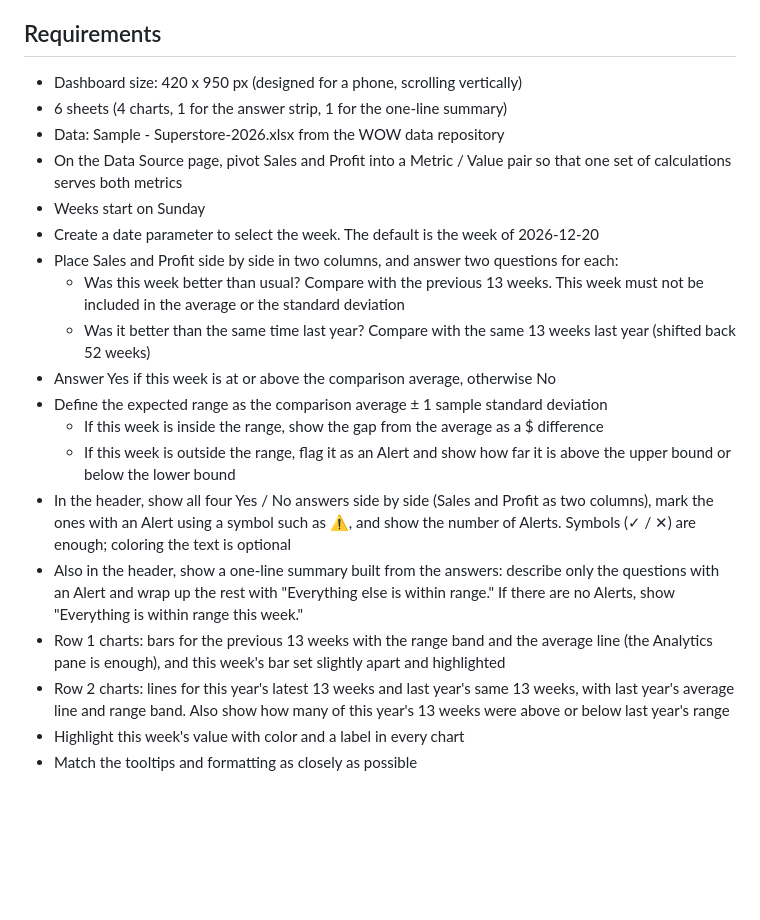
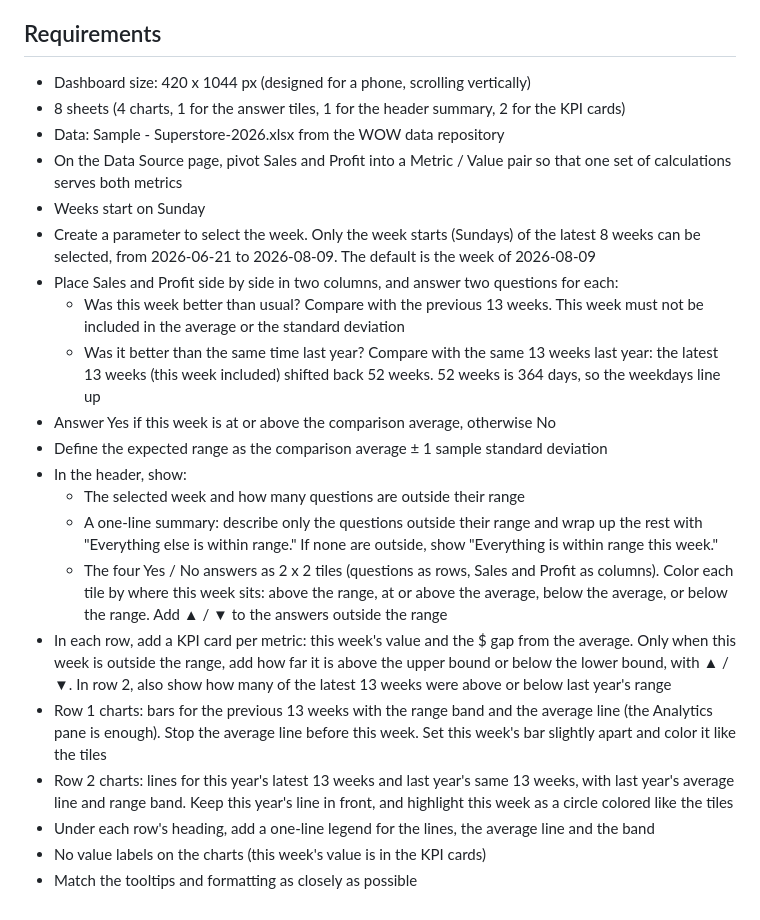
Before and after one commit to YoshitakaArakawa/wow-challenge-creator, a Markdown page: outputs/2026-09-23-question-first-dashboard/requirements-en.md, the part around the change. Drawn GitHub-style; blank space fills up the shorter version.

Commit message:
W40 requirements v11: match the refined dashboard
Size 420 x 1044 and 8 sheets; the week parameter offers only the last 8
week starts (default 2026-08-09); define the same 13 weeks last year;
"outside the range" with ▲ / ▼ instead of Alert / ⚠; 2 x 2 state-colored
tiles, KPI cards, the average line stopping before this week, a one-line
legend per row and no value labels.

Co-Authored-By: Claude Opus 5.5 <noreply@anthropic.com>

```diff
--- a/outputs/2026-09-23-question-first-dashboard/requirements-en.md
+++ b/outputs/2026-09-23-question-first-dashboard/requirements-en.md
@@ -8,24 +8,26 @@ So this week, we'll take one week of Superstore and answer four shared questions
 
 ## Requirements
 
-- Dashboard size: 420 x 950 px (designed for a phone, scrolling vertically)
-- 6 sheets (4 charts, 1 for the answer strip, 1 for the one-line summary)
+- Dashboard size: 420 x 1044 px (designed for a phone, scrolling vertically)
+- 8 sheets (4 charts, 1 for the answer tiles, 1 for the header summary, 2 for the KPI cards)
 - Data: Sample - Superstore-2026.xlsx from the WOW data repository
 - On the Data Source page, pivot Sales and Profit into a Metric / Value pair so that one set of calculations serves both metrics
 - Weeks start on Sunday
-- Create a date parameter to select the week. The default is the week of 2026-12-20
+- Create a parameter to select the week. Only the week starts (Sundays) of the latest 8 weeks can be selected, from 2026-06-21 to 2026-08-09. The default is the week of 2026-08-09
 - Place Sales and Profit side by side in two columns, and answer two questions for each:
   - Was this week better than usual? Compare with the previous 13 weeks. This week must not be included in the average or the standard deviation
-  - Was it better than the same time last year? Compare with the same 13 weeks last year (shifted back 52 weeks)
+  - Was it better than the same time last year? Compare with the same 13 weeks last year: the latest 13 weeks (this week included) shifted back 52 weeks. 52 weeks is 364 days, so the weekdays line up
 - Answer Yes if this week is at or above the comparison average, otherwise No
 - Define the expected range as the comparison average ± 1 sample standard deviation
-  - If this week is inside the range, show the gap from the average as a $ difference
-  - If this week is outside the range, flag it as an Alert and show how far it is above the upper bound or below the lower bound
-- In the header, show all four Yes / No answers side by side (Sales and Profit as two columns), mark the ones with an Alert using a symbol such as ⚠, and show the number of Alerts. Symbols (✓ / ✕) are enough; coloring the text is optional
-- Also in the header, show a one-line summary built from the answers: describe only the questions with an Alert and wrap up the rest with "Everything else is within range." If there are no Alerts, show "Everything is within range this week."
-- Row 1 charts: bars for the previous 13 weeks with the range band and the average line (the Analytics pane is enough), and this week's bar set slightly apart and highlighted
-- Row 2 charts: lines for this year's latest 13 weeks and last year's same 13 weeks, with last year's average line and range band. Also show how many of this year's 13 weeks were above or below last year's range
-- Highlight this week's value with color and a label in every chart
+- In the header, show:
+  - The selected week and how many questions are outside their range
+  - A one-line summary: describe only the questions outside their range and wrap up the rest with "Everything else is within range." If none are outside, show "Everything is within range this week."
+  - The four Yes / No answers as 2 x 2 tiles (questions as rows, Sales and Profit as columns). Color each tile by where this week sits: above the range, at or above the average, below the average, or below the range. Add ▲ / ▼ to the answers outside the range
+- In each row, add a KPI card per metric: this week's value and the $ gap from the average. Only when this week is outside the range, add how far it is above the upper bound or below the lower bound, with ▲ / ▼. In row 2, also show how many of the latest 13 weeks were above or below last year's range
+- Row 1 charts: bars for the previous 13 weeks with the range band and the average line (the Analytics pane is enough). Stop the average line before this week. Set this week's bar slightly apart and color it like the tiles
+- Row 2 charts: lines for this year's latest 13 weeks and last year's same 13 weeks, with last year's average line and range band. Keep this year's line in front, and highlight this week as a circle colored like the tiles
+- Under each row's heading, add a one-line legend for the lines, the average line and the band
+- No value labels on the charts (this week's value is in the KPI cards)
 - Match the tooltips and formatting as closely as possible
 
 <!-- HTML VERSION (for site posting)
@@ -36,30 +38,32 @@ So this week, we'll take one week of Superstore and answer four shared questions
 
 <h2>Requirements</h2>
 <ul>
-<li>Dashboard size: 420 x 950 px (designed for a phone, scrolling vertically)</li>
-<li>6 sheets (4 charts, 1 for the answer strip, 1 for the one-line summary)</li>
+<li>Dashboard size: 420 x 1044 px (designed for a phone, scrolling vertically)</li>
+<li>8 sheets (4 charts, 1 for the answer tiles, 1 for the header summary, 2 for the KPI cards)</li>
 <li>Data: Sample - Superstore-2026.xlsx from the WOW data repository</li>
 <li>On the Data Source page, pivot Sales and Profit into a Metric / Value pair so that one set of calculations serves both metrics</li>
 <li>Weeks start on Sunday</li>
-<li>Create a date parameter to select the week. The default is the week of 2026-12-20</li>
+<li>Create a parameter to select the week. Only the week starts (Sundays) of the latest 8 weeks can be selected, from 2026-06-21 to 2026-08-09. The default is the week of 2026-08-09</li>
 <li>Place Sales and Profit side by side in two columns, and answer two questions for each:
 <ul>
 <li>Was this week better than usual? Compare with the previous 13 weeks. This week must not be included in the average or the standard deviation</li>
-<li>Was it better than the same time last year? Compare with the same 13 weeks last year (shifted back 52 weeks)</li>
+<li>Was it better than the same time last year? Compare with the same 13 weeks last year: the latest 13 weeks (this week included) shifted back 52 weeks. 52 weeks is 364 days, so the weekdays line up</li>
 </ul>
 </li>
 <li>Answer Yes if this week is at or above the comparison average, otherwise No</li>
-<li>Define the expected range as the comparison average ± 1 sample standard deviation
+<li>Define the expected range as the comparison average ± 1 sample standard deviation</li>
+<li>In the header, show:
 <ul>
-<li>If this week is inside the range, show the gap from the average as a $ difference</li>
-<li>If this week is outside the range, flag it as an Alert and show how far it is above the upper bound or below the lower bound</li>
+<li>The selected week and how many questions are outside their range</li>
+<li>A one-line summary: describe only the questions outside their range and wrap up the rest with "Everything else is within range." If none are outside, show "Everything is within range this week."</li>
+<li>The four Yes / No answers as 2 x 2 tiles (questions as rows, Sales and Profit as columns). Color each tile by where this week sits: above the range, at or above the average, below the average, or below the range. Add ▲ / ▼ to the answers outside the range</li>
 </ul>
 </li>
-<li>In the header, show all four Yes / No answers side by side (Sales and Profit as two columns), mark the ones with an Alert using a symbol such as ⚠, and show the number of Alerts. Symbols (✓ / ✕) are enough; coloring the text is optional</li>
-<li>Also in the header, show a one-line summary built from the answers: describe only the questions with an Alert and wrap up the rest with "Everything else is within range." If there are no Alerts, show "Everything is within range this week."</li>
-<li>Row 1 charts: bars for the previous 13 weeks with the range band and the average line (the Analytics pane is enough), and this week's bar set slightly apart and highlighted</li>
-<li>Row 2 charts: lines for this year's latest 13 weeks and last year's same 13 weeks, with last year's average line and range band. Also show how many of this year's 13 weeks were above or below last year's range</li>
-<li>Highlight this week's value with color and a label in every chart</li>
+<li>In each row, add a KPI card per metric: this week's value and the $ gap from the average. Only when this week is outside the range, add how far it is above the upper bound or below the lower bound, with ▲ / ▼. In row 2, also show how many of the latest 13 weeks were above or below last year's range</li>
+<li>Row 1 charts: bars for the previous 13 weeks with the range band and the average line (the Analytics pane is enough). Stop the average line before this week. Set this week's bar slightly apart and color it like the tiles</li>
+<li>Row 2 charts: lines for this year's latest 13 weeks and last year's same 13 weeks, with last year's average line and range band. Keep this year's line in front, and highlight this week as a circle colored like the tiles</li>
+<li>Under each row's heading, add a one-line legend for the lines, the average line and the band</li>
+<li>No value labels on the charts (this week's value is in the KPI cards)</li>
 <li>Match the tooltips and formatting as closely as possible</li>
 </ul>
 
```
Also changed, not shown: outputs/2026-09-23-question-first-dashboard/requirements-ja.md (+15 -11 lines).
